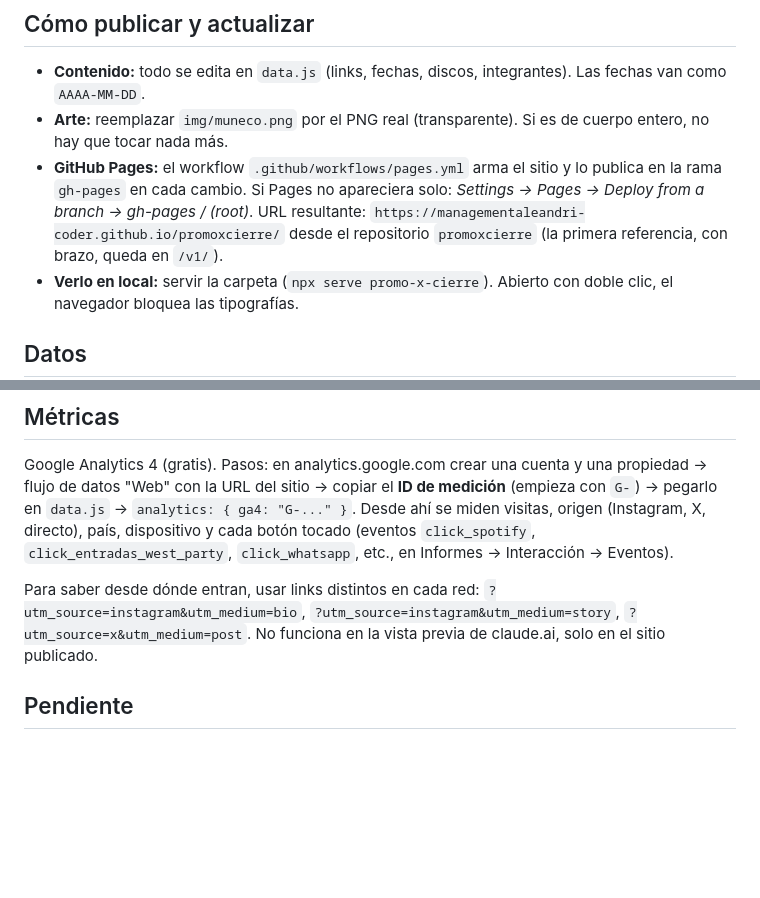
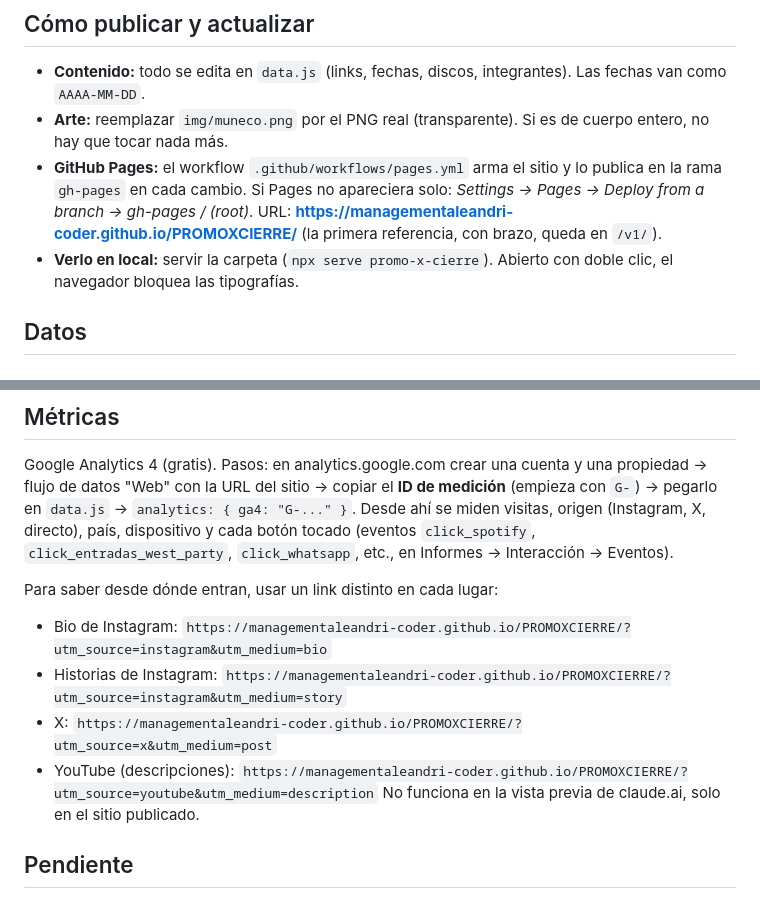
Before and after one commit to managementaleandri-coder/PROMOXCIERRE, a Markdown page: promo-x-cierre/PROPUESTA.md, 2 parts joined by grey strips. Rendered like a GitHub page; blank space fills up the shorter version.

Commit message:
Notas: URL final del sitio y links con UTM por red
Co-Authored-By: Claude Fable 5.1 <noreply@anthropic.com>
Claude-Session: https://claude.ai/code/session_01EKHGsCnPBZZnm2mzB4q6RV

```diff
--- a/promo-x-cierre/PROPUESTA.md
+++ b/promo-x-cierre/PROPUESTA.md
@@ -23,7 +23,7 @@ Página de una sola columna, pensada para verse en el teléfono. **El muñeco vi
 
 - **Contenido:** todo se edita en `data.js` (links, fechas, discos, integrantes). Las fechas van como `AAAA-MM-DD`.
 - **Arte:** reemplazar `img/muneco.png` por el PNG real (transparente). Si es de cuerpo entero, no hay que tocar nada más.
-- **GitHub Pages:** el workflow `.github/workflows/pages.yml` arma el sitio y lo publica en la rama `gh-pages` en cada cambio. Si Pages no apareciera solo: *Settings → Pages → Deploy from a branch → gh-pages / (root)*. URL resultante: `https://managementaleandri-coder.github.io/promoxcierre/` desde el repositorio `promoxcierre` (la primera referencia, con brazo, queda en `/v1/`).
+- **GitHub Pages:** el workflow `.github/workflows/pages.yml` arma el sitio y lo publica en la rama `gh-pages` en cada cambio. Si Pages no apareciera solo: *Settings → Pages → Deploy from a branch → gh-pages / (root)*. URL: **https://managementaleandri-coder.github.io/PROMOXCIERRE/** (la primera referencia, con brazo, queda en `/v1/`).
 - **Verlo en local:** servir la carpeta (`npx serve promo-x-cierre`). Abierto con doble clic, el navegador bloquea las tipografías.
 
 ## Datos
@@ -37,7 +37,11 @@ Página de una sola columna, pensada para verse en el teléfono. **El muñeco vi
 
 Google Analytics 4 (gratis). Pasos: en analytics.google.com crear una cuenta y una propiedad → flujo de datos "Web" con la URL del sitio → copiar el **ID de medición** (empieza con `G-`) → pegarlo en `data.js` → `analytics: { ga4: "G-..." }`. Desde ahí se miden visitas, origen (Instagram, X, directo), país, dispositivo y cada botón tocado (eventos `click_spotify`, `click_entradas_west_party`, `click_whatsapp`, etc., en Informes → Interacción → Eventos).
 
-Para saber desde dónde entran, usar links distintos en cada red: `?utm_source=instagram&utm_medium=bio`, `?utm_source=instagram&utm_medium=story`, `?utm_source=x&utm_medium=post`. No funciona en la vista previa de claude.ai, solo en el sitio publicado.
+Para saber desde dónde entran, usar un link distinto en cada lugar:
+- Bio de Instagram: `https://managementaleandri-coder.github.io/PROMOXCIERRE/?utm_source=instagram&utm_medium=bio`
+- Historias de Instagram: `https://managementaleandri-coder.github.io/PROMOXCIERRE/?utm_source=instagram&utm_medium=story`
+- X: `https://managementaleandri-coder.github.io/PROMOXCIERRE/?utm_source=x&utm_medium=post`
+- YouTube (descripciones): `https://managementaleandri-coder.github.io/PROMOXCIERRE/?utm_source=youtube&utm_medium=description` No funciona en la vista previa de claude.ai, solo en el sitio publicado.
 
 ## Pendiente
 
```
